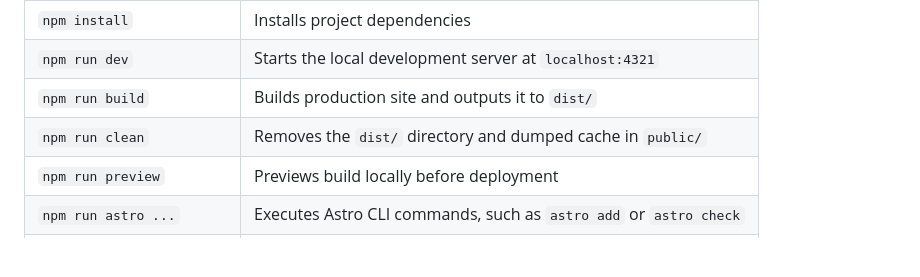
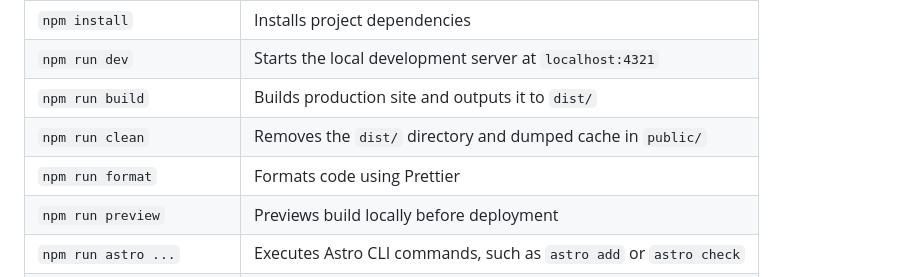
Before and after one commit to Imiloin/Aevora, a Markdown page: README.md, the part around the change. GitHub-like rendering; blank space fills up the shorter version.

Commit message:
doc: add format command to README for code formatting

```diff
--- a/README.md
+++ b/README.md
@@ -56,6 +56,7 @@ All commands should be run from the root of the project in your terminal.
 | `npm run dev`             | Starts the local development server at `localhost:4321`           |
 | `npm run build`           | Builds production site and outputs it to `dist/`                  |
 | `npm run clean`           | Removes the `dist/` directory and dumped cache in `public/`       |
+| `npm run format`          | Formats code using Prettier                                       |
 | `npm run preview`         | Previews build locally before deployment                          |
 | `npm run astro ...`       | Executes Astro CLI commands, such as `astro add` or `astro check` |
 | `npm run astro -- --help` | Displays help for using the Astro CLI                             |
```
